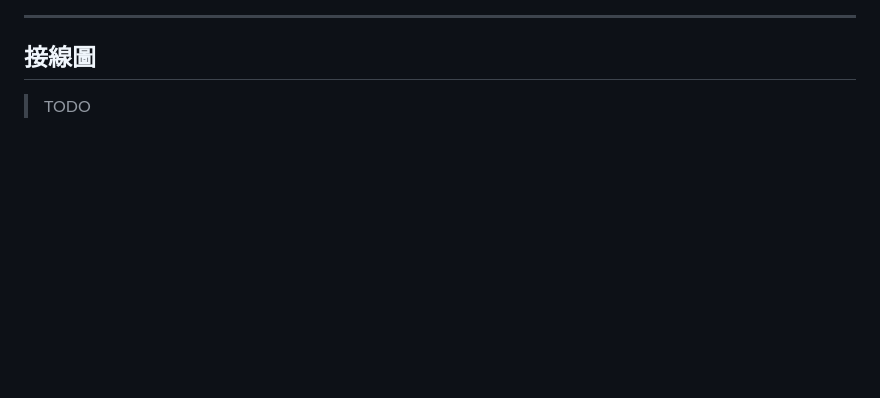
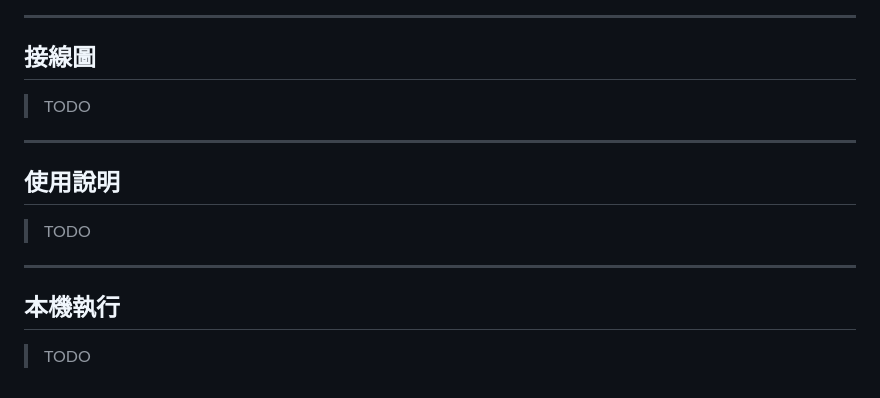
Before and after one commit to jasoncheng7115/JTUSBKVM, a Markdown page: README.md, the part around the change. GitHub-like rendering; blank space fills up the shorter version.

```diff
--- a/README.md
+++ b/README.md
@@ -96,4 +96,17 @@
 
 > TODO
 >
->
+
+
+---
+
+## 使用說明
+
+> TODO
+
+
+---
+
+## 本機執行
+
+> TODO
```
